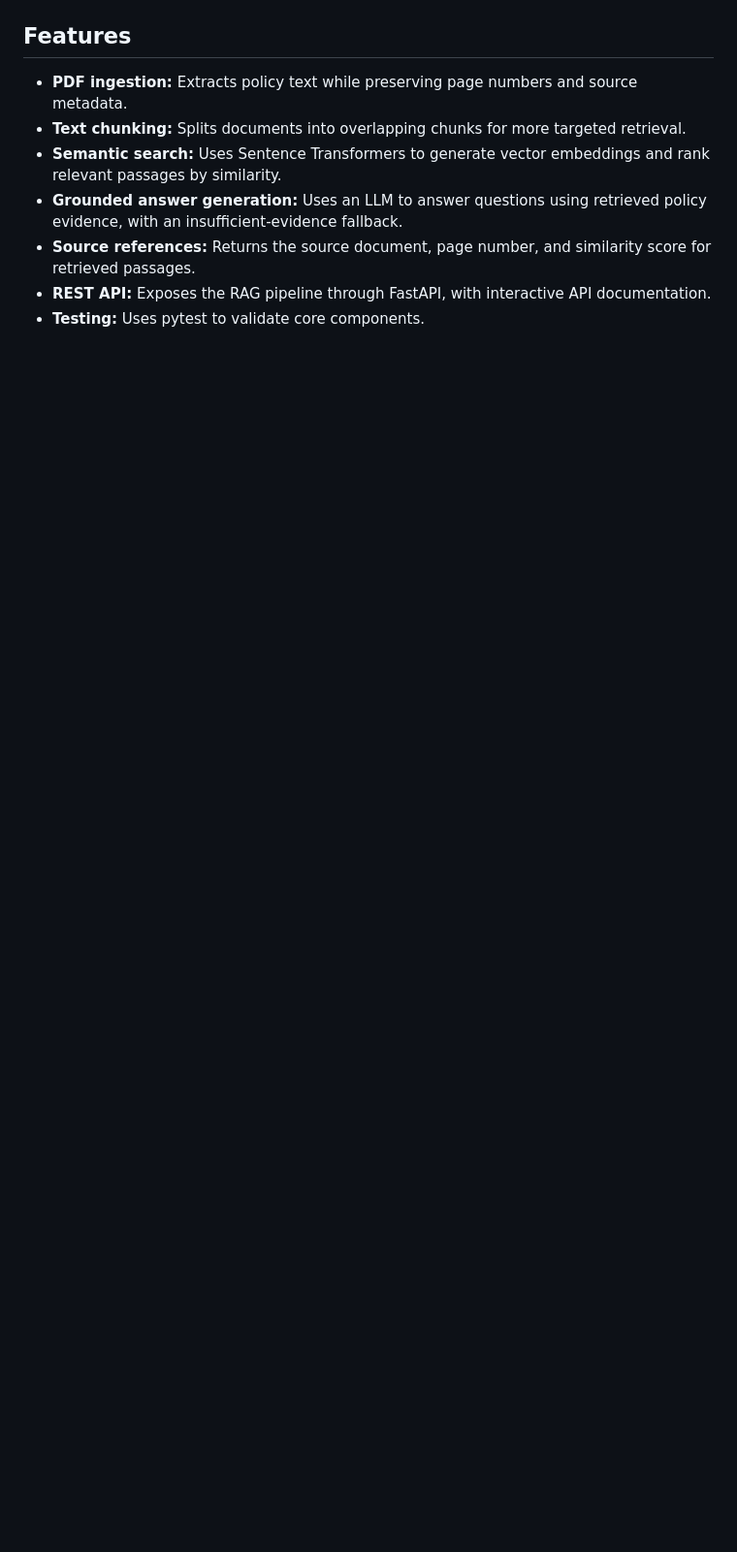
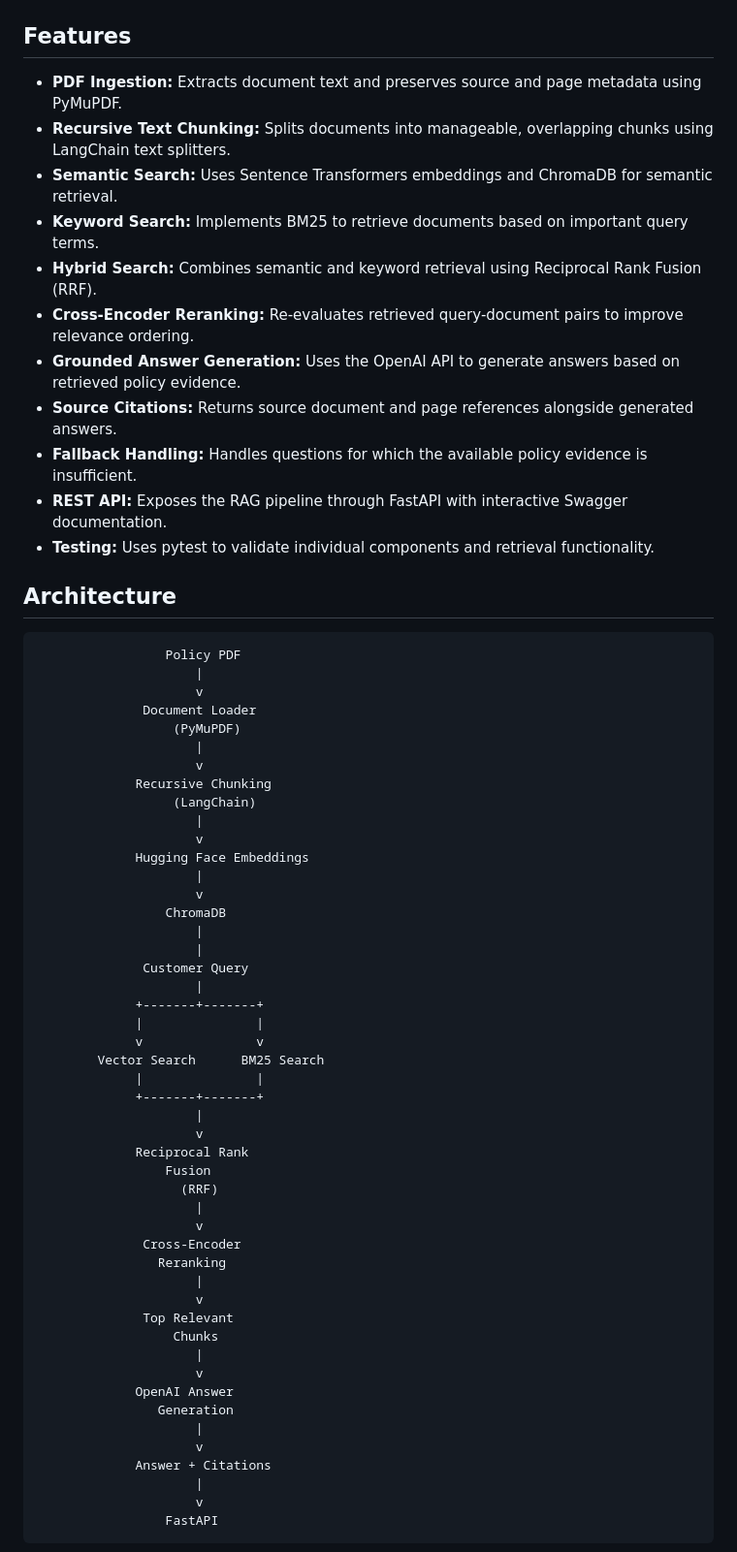
Before and after one commit to Sudhansu12349/SupportIQ, a Markdown page: README.md, the part around one of its changes. Shown at 97% size. GitHub-like rendering; blank space fills up the shorter version.

````diff
--- a/README.md
+++ b/README.md
@@ -9,9 +28,67 @@ SupportIQ is a customer-support question-answering system that uses Retrieval-Au
 ## Features
 
-- **PDF ingestion:** Extracts policy text while preserving page numbers and source metadata.
-- **Text chunking:** Splits documents into overlapping chunks for more targeted retrieval.
-- **Semantic search:** Uses Sentence Transformers to generate vector embeddings and rank relevant passages by similarity.
-- **Grounded answer generation:** Uses an LLM to answer questions using retrieved policy evidence, with an insufficient-evidence fallback.
-- **Source references:** Returns the source document, page number, and similarity score for retrieved passages.
-- **REST API:** Exposes the RAG pipeline through FastAPI, with interactive API documentation.
-- **Testing:** Uses pytest to validate core components.
+- **PDF Ingestion:** Extracts document text and preserves source and page metadata using PyMuPDF.
+- **Recursive Text Chunking:** Splits documents into manageable, overlapping chunks using LangChain text splitters.
+- **Semantic Search:** Uses Sentence Transformers embeddings and ChromaDB for semantic retrieval.
+- **Keyword Search:** Implements BM25 to retrieve documents based on important query terms.
+- **Hybrid Search:** Combines semantic and keyword retrieval using Reciprocal Rank Fusion (RRF).
+- **Cross-Encoder Reranking:** Re-evaluates retrieved query-document pairs to improve relevance ordering.
+- **Grounded Answer Generation:** Uses the OpenAI API to generate answers based on retrieved policy evidence.
+- **Source Citations:** Returns source document and page references alongside generated answers.
+- **Fallback Handling:** Handles questions for which the available policy evidence is insufficient.
+- **REST API:** Exposes the RAG pipeline through FastAPI with interactive Swagger documentation.
+- **Testing:** Uses pytest to validate individual components and retrieval functionality.
+
+## Architecture
+
+```text
+                 Policy PDF
+                     |
+                     v
+              Document Loader
+                  (PyMuPDF)
+                     |
+                     v
+             Recursive Chunking
+                  (LangChain)
+                     |
+                     v
+             Hugging Face Embeddings
+                     |
+                     v
+                 ChromaDB
+                     |
+                     |
+              Customer Query
+                     |
+             +-------+-------+
+             |               |
+             v               v
+        Vector Search      BM25 Search
+             |               |
+             +-------+-------+
+                     |
+                     v
+             Reciprocal Rank
+                 Fusion
+                   (RRF)
+                     |
+                     v
+              Cross-Encoder
+                Reranking
+                     |
+                     v
+              Top Relevant
+                  Chunks
+                     |
+                     v
+             OpenAI Answer
+                Generation
+                     |
+                     v
+             Answer + Citations
+                     |
+                     v
+                 FastAPI
+```
+
````
Also changed, not shown: other parts of README.md (+183 -49 lines), app/screenshots/chat_request.png (added), app/screenshots/chat_response.png (added), app/screenshots/swagger_home.png (added).
